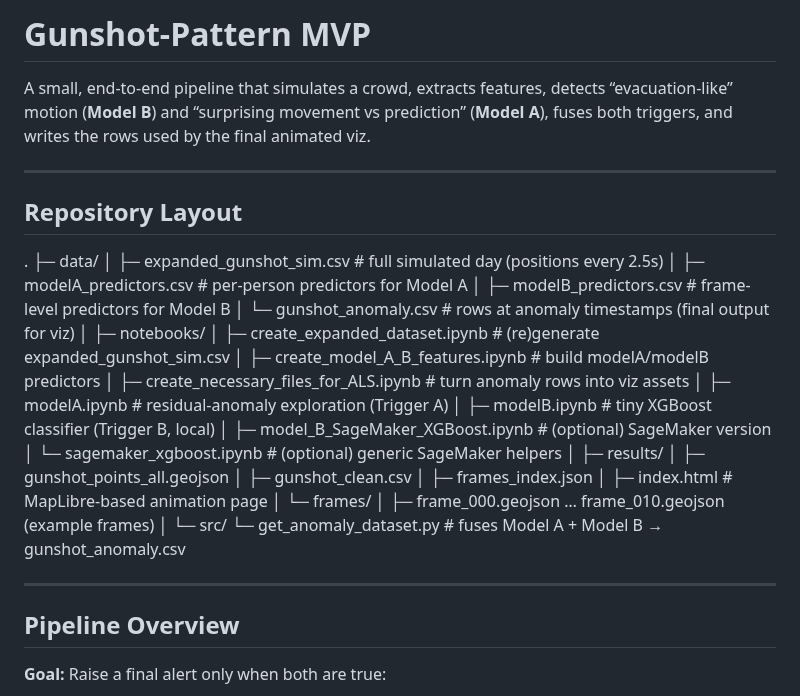
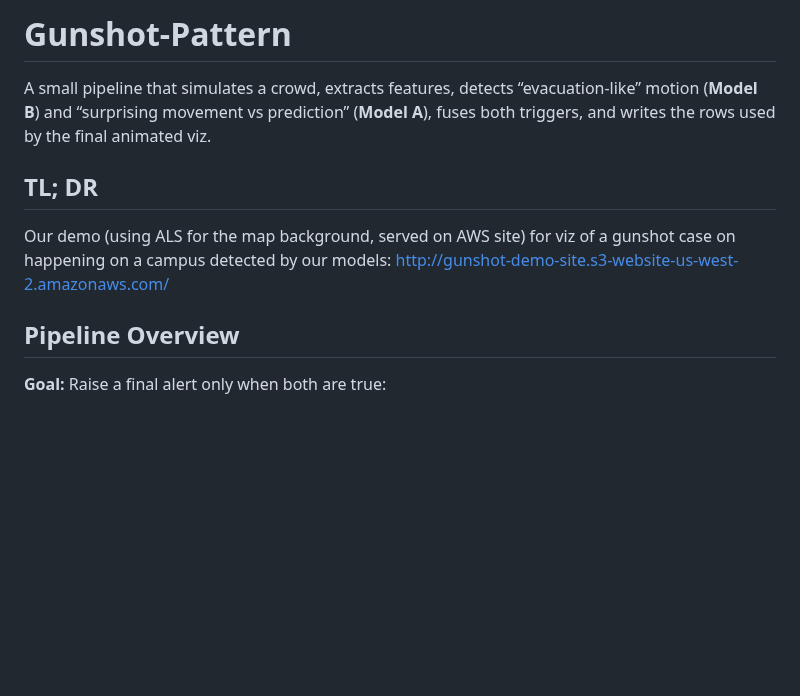
Before and after one commit to BrightonLiu-zZ/Hackathon-Breaking-Barriers-Public-Safety-Network-Intelligence-Innovation, a Markdown page: README.md, the part around one of its changes. Rendered like a GitHub page; blank space fills up the shorter version.

```diff
--- a/README.md
+++ b/README.md
@@ -1,42 +1,9 @@
-# Gunshot-Pattern MVP
+# Gunshot-Pattern
 
-A small, end-to-end pipeline that simulates a crowd, extracts features, detects “evacuation-like” motion (**Model B**) and “surprising movement vs prediction” (**Model A**), fuses both triggers, and writes the rows used by the final animated viz.
+A small pipeline that simulates a crowd, extracts features, detects “evacuation-like” motion (**Model B**) and “surprising movement vs prediction” (**Model A**), fuses both triggers, and writes the rows used by the final animated viz.
 
----
-
-## Repository Layout
-
-
-
-.
-├─ data/
-│  ├─ expanded_gunshot_sim.csv        # full simulated day (positions every 2.5s)
-│  ├─ modelA_predictors.csv           # per-person predictors for Model A
-│  ├─ modelB_predictors.csv           # frame-level predictors for Model B
-│  └─ gunshot_anomaly.csv             # rows at anomaly timestamps (final output for viz)
-│
-├─ notebooks/
-│  ├─ create_expanded_dataset.ipynb           # (re)generate expanded_gunshot_sim.csv
-│  ├─ create_model_A_B_features.ipynb         # build modelA/modelB predictors
-│  ├─ create_necessary_files_for_ALS.ipynb    # turn anomaly rows into viz assets
-│  ├─ modelA.ipynb                            # residual-anomaly exploration (Trigger A)
-│  ├─ modelB.ipynb                            # tiny XGBoost classifier (Trigger B, local)
-│  ├─ model_B_SageMaker_XGBoost.ipynb         # (optional) SageMaker version
-│  └─ sagemaker_xgboost.ipynb                 # (optional) generic SageMaker helpers
-│
-├─ results/
-│  ├─ gunshot_points_all.geojson
-│  ├─ gunshot_clean.csv
-│  ├─ frames_index.json
-│  ├─ index.html                      # MapLibre-based animation page
-│  └─ frames/
-│     ├─ frame_000.geojson … frame_010.geojson (example frames)
-│
-└─ src/
-└─ get_anomaly_dataset.py          # fuses Model A + Model B → gunshot_anomaly.csv
-
-
----
+## TL; DR
+Our demo (using ALS for the map background, served on AWS site) for viz of a gunshot case on happening on a campus detected by our models: http://gunshot-demo-site.s3-website-us-west-2.amazonaws.com/
 
 ## Pipeline Overview
 
```
Also changed, not shown: other parts of README.md (+1 -1 lines).
